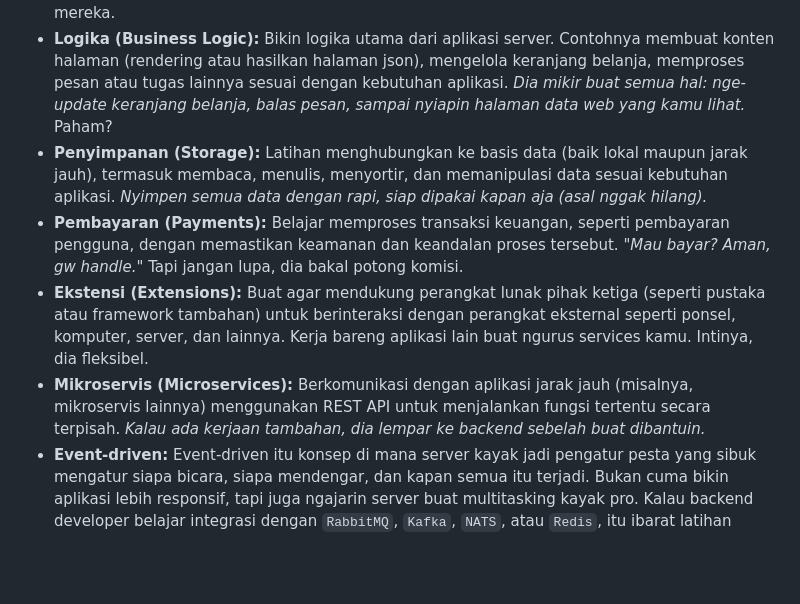
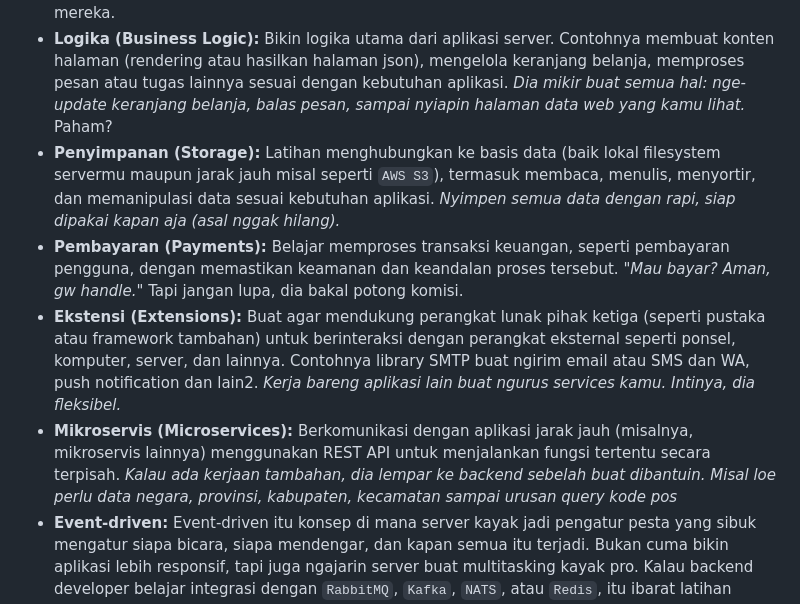
Before and after one commit to kelapa148/web, a Markdown page: _data/resources/backend-pemula.md, the part around the change. GitHub-like rendering; blank space fills up the shorter version.

```diff
--- a/_data/resources/backend-pemula.md
+++ b/_data/resources/backend-pemula.md
@@ -74,13 +74,13 @@ Latihan menyediakan fungsi pendaftaran dan otorisasi pengguna, sehingga backend
 - **Logika (Business Logic):**
 Bikin logika utama dari aplikasi server. Contohnya membuat konten halaman (rendering atau hasilkan halaman json), mengelola keranjang belanja, memproses pesan atau tugas lainnya sesuai dengan kebutuhan aplikasi. *Dia mikir buat semua hal: nge-update keranjang belanja, balas pesan, sampai nyiapin halaman data web yang kamu lihat.* Paham?
 - **Penyimpanan (Storage):**
-Latihan menghubungkan ke basis data (baik lokal maupun jarak jauh), termasuk membaca, menulis, menyortir, dan memanipulasi data sesuai kebutuhan aplikasi. *Nyimpen semua data dengan rapi, siap dipakai kapan aja (asal nggak hilang).*
+Latihan menghubungkan ke basis data (baik lokal filesystem servermu maupun jarak jauh misal seperti `AWS S3`), termasuk membaca, menulis, menyortir, dan memanipulasi data sesuai kebutuhan aplikasi. *Nyimpen semua data dengan rapi, siap dipakai kapan aja (asal nggak hilang).*
 - **Pembayaran (Payments):**
 Belajar memproses transaksi keuangan, seperti pembayaran pengguna, dengan memastikan keamanan dan keandalan proses tersebut. *"Mau bayar? Aman, gw handle."* Tapi jangan lupa, dia bakal potong komisi.
 - **Ekstensi (Extensions):**
-Buat agar mendukung perangkat lunak pihak ketiga (seperti pustaka atau framework tambahan) untuk berinteraksi dengan perangkat eksternal seperti ponsel, komputer, server, dan lainnya. Kerja bareng aplikasi lain buat ngurus services kamu. Intinya, dia fleksibel.
+Buat agar mendukung perangkat lunak pihak ketiga (seperti pustaka atau framework tambahan) untuk berinteraksi dengan perangkat eksternal seperti ponsel, komputer, server, dan lainnya. Contohnya library SMTP buat ngirim email atau SMS dan WA, push notification dan lain2. *Kerja bareng aplikasi lain buat ngurus services kamu. Intinya, dia fleksibel.*
 - **Mikroservis (Microservices):**
-Berkomunikasi dengan aplikasi jarak jauh (misalnya, mikroservis lainnya) menggunakan REST API untuk menjalankan fungsi tertentu secara terpisah. *Kalau ada kerjaan tambahan, dia lempar ke backend sebelah buat dibantuin.*
+Berkomunikasi dengan aplikasi jarak jauh (misalnya, mikroservis lainnya) menggunakan REST API untuk menjalankan fungsi tertentu secara terpisah. *Kalau ada kerjaan tambahan, dia lempar ke backend sebelah buat dibantuin. Misal loe perlu data negara, provinsi, kabupaten, kecamatan sampai urusan query kode pos*
 - **Event-driven:**
 Event-driven itu konsep di mana server kayak jadi pengatur pesta yang sibuk mengatur siapa bicara, siapa mendengar, dan kapan semua itu terjadi. Bukan cuma bikin aplikasi lebih responsif, tapi juga ngajarin server buat multitasking kayak pro. Kalau backend developer belajar integrasi dengan `RabbitMQ`, `Kafka`, `NATS`, atau `Redis`, itu ibarat latihan mengatur pesta yang tamunya sibuk ngirim gosip ke semua orang.
 
```
